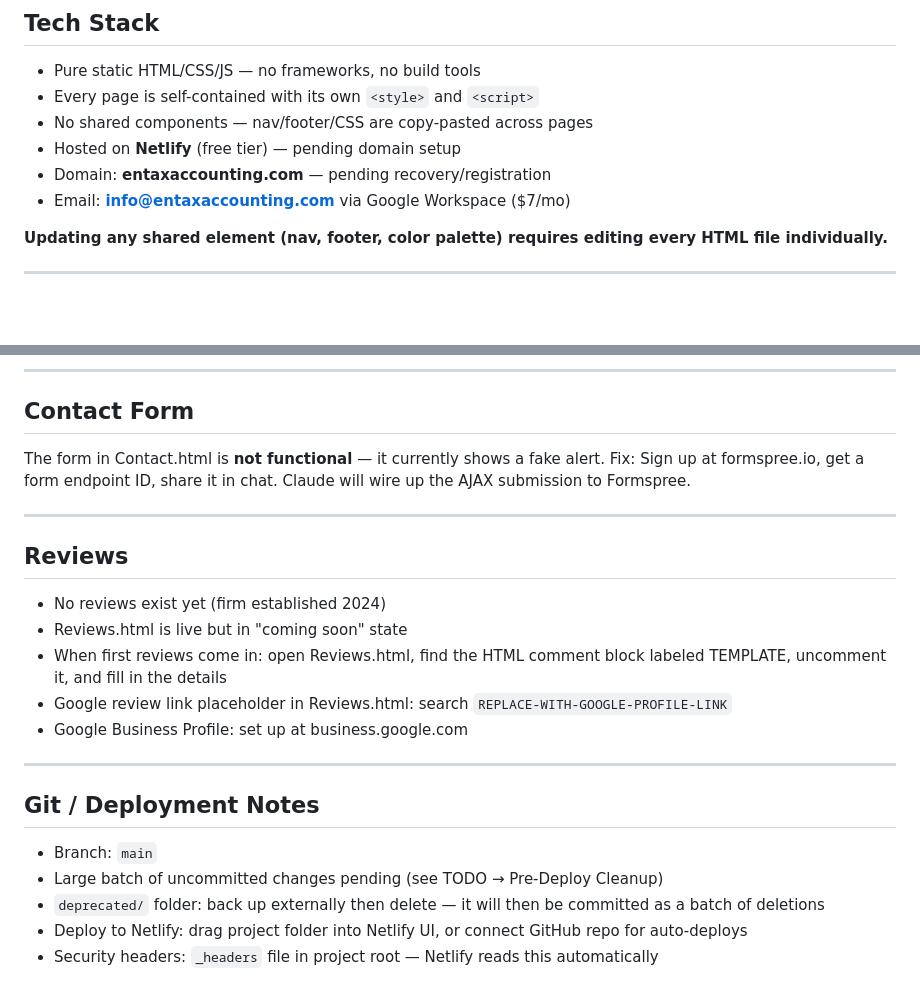
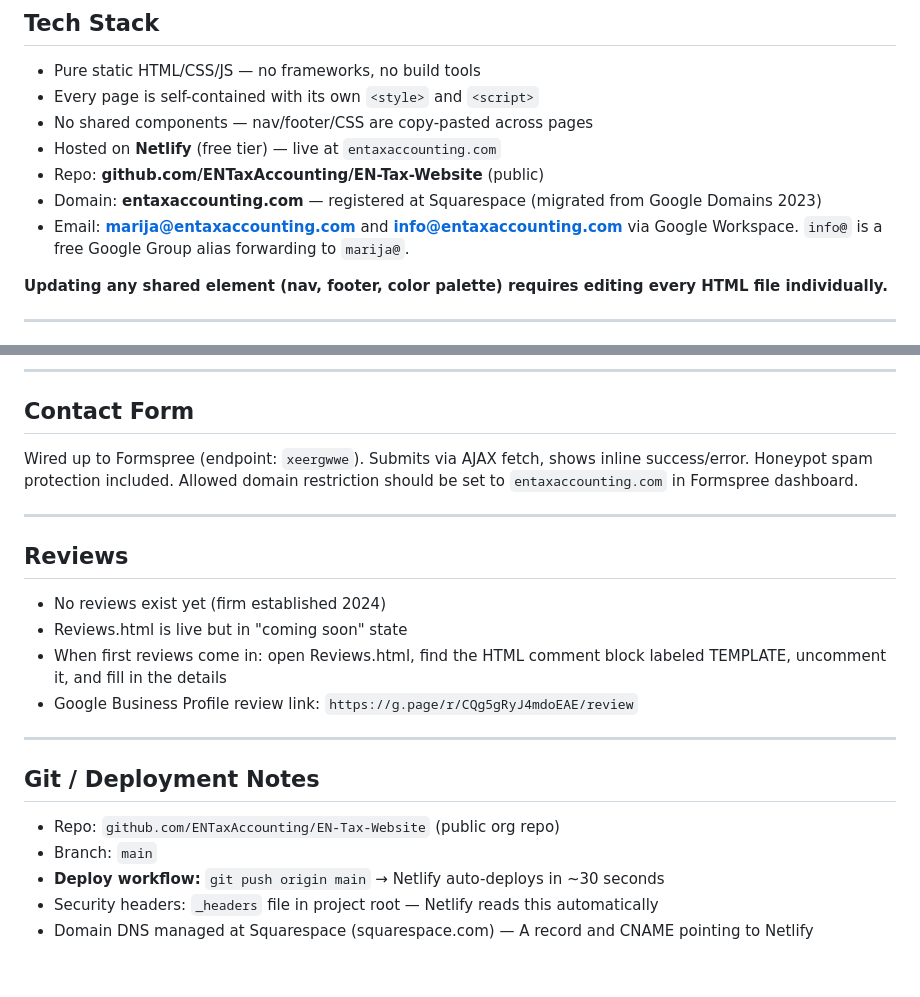
Before and after one commit to ENTaxAccounting/EN-Tax-Website, a Markdown page: SITE_NOTES.md, 2 parts joined by grey strips. Drawn GitHub-style; blank space fills up the shorter version.

```diff
--- a/SITE_NOTES.md
+++ b/SITE_NOTES.md
@@ -58,9 +58,10 @@ Bring this file (along with TODO.md and CLAUDE.md) into any new chat session for
 - Pure static HTML/CSS/JS — no frameworks, no build tools
 - Every page is self-contained with its own `<style>` and `<script>`
 - No shared components — nav/footer/CSS are copy-pasted across pages
-- Hosted on **Netlify** (free tier) — pending domain setup
-- Domain: **entaxaccounting.com** — pending recovery/registration
-- Email: **info@entaxaccounting.com** via Google Workspace ($7/mo)
+- Hosted on **Netlify** (free tier) — live at `entaxaccounting.com`
+- Repo: **github.com/ENTaxAccounting/EN-Tax-Website** (public)
+- Domain: **entaxaccounting.com** — registered at Squarespace (migrated from Google Domains 2023)
+- Email: **marija@entaxaccounting.com** and **info@entaxaccounting.com** via Google Workspace. `info@` is a free Google Group alias forwarding to `marija@`.
 
 **Updating any shared element (nav, footer, color palette) requires editing every HTML file individually.**
 
@@ -90,9 +91,7 @@ Standalone interactive calculators — no nav/footer, self-contained:
 
 ## Contact Form
 
-The form in Contact.html is **not functional** — it currently shows a fake alert.
-Fix: Sign up at formspree.io, get a form endpoint ID, share it in chat.
-Claude will wire up the AJAX submission to Formspree.
+Wired up to Formspree (endpoint: `xeergwwe`). Submits via AJAX fetch, shows inline success/error. Honeypot spam protection included. Allowed domain restriction should be set to `entaxaccounting.com` in Formspree dashboard.
 
 ---
 
@@ -101,15 +100,14 @@ Claude will wire up the AJAX submission to Formspree.
 - No reviews exist yet (firm established 2024)
 - Reviews.html is live but in "coming soon" state
 - When first reviews come in: open Reviews.html, find the HTML comment block labeled TEMPLATE, uncomment it, and fill in the details
-- Google review link placeholder in Reviews.html: search `REPLACE-WITH-GOOGLE-PROFILE-LINK`
-- Google Business Profile: set up at business.google.com
+- Google Business Profile review link: `https://g.page/r/CQg5gRyJ4mdoEAE/review`
 
 ---
 
 ## Git / Deployment Notes
 
+- Repo: `github.com/ENTaxAccounting/EN-Tax-Website` (public org repo)
 - Branch: `main`
-- Large batch of uncommitted changes pending (see TODO → Pre-Deploy Cleanup)
-- `deprecated/` folder: back up externally then delete — it will then be committed as a batch of deletions
-- Deploy to Netlify: drag project folder into Netlify UI, or connect GitHub repo for auto-deploys
+- **Deploy workflow:** `git push origin main` → Netlify auto-deploys in ~30 seconds
 - Security headers: `_headers` file in project root — Netlify reads this automatically
+- Domain DNS managed at Squarespace (squarespace.com) — A record and CNAME pointing to Netlify
```
Also changed, not shown: CLAUDE.md (+20 -12 lines), TODO.md (+30 -33 lines).
